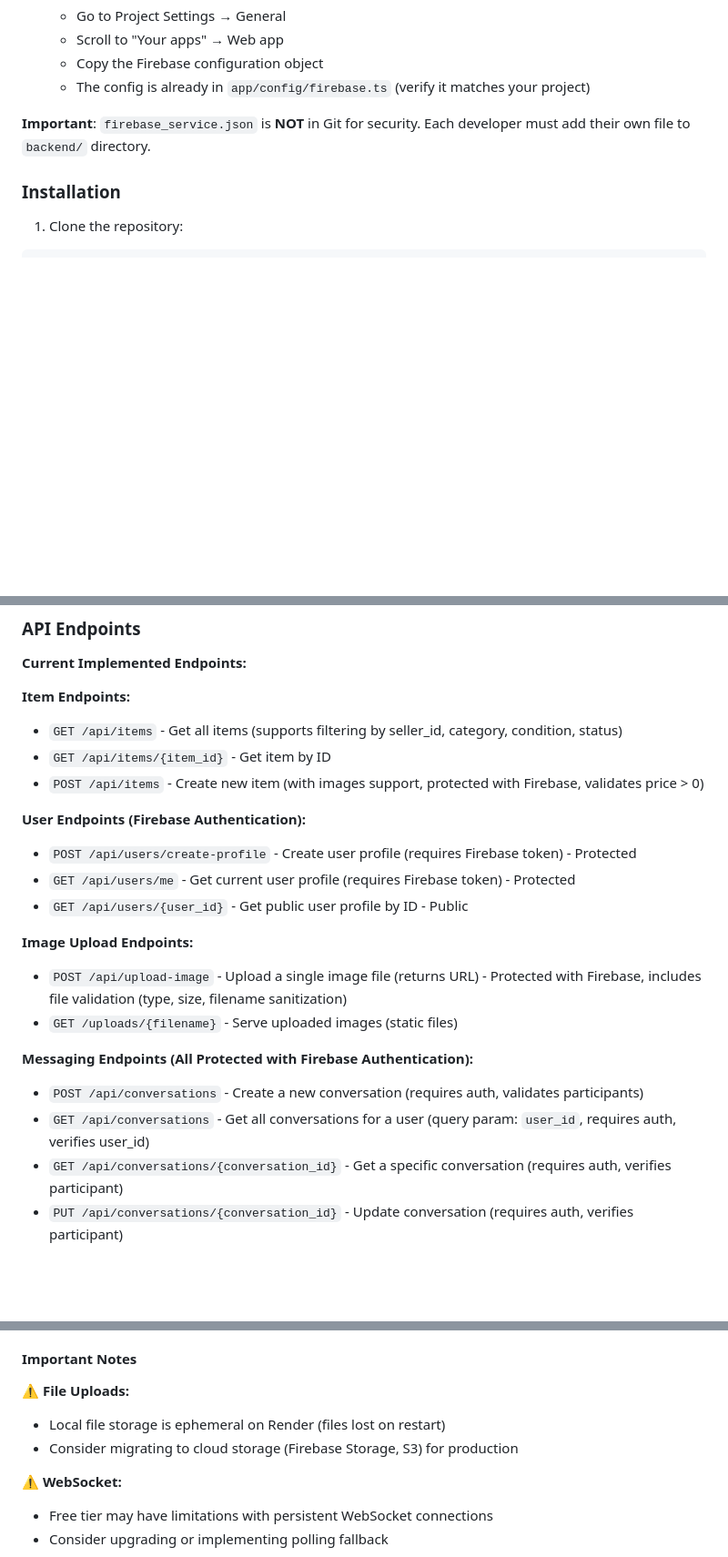
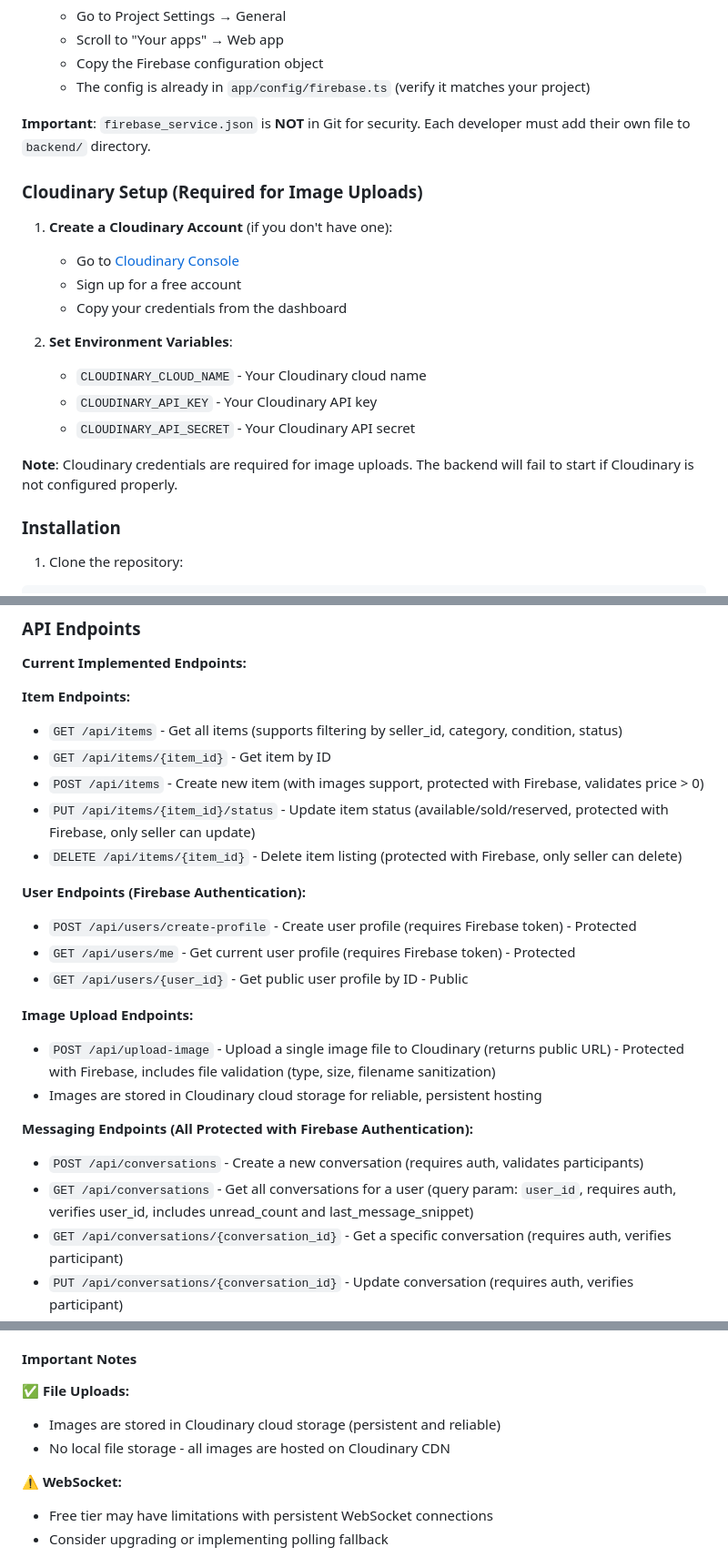
Before and after one commit to MarcoZengg/CodeX, a Markdown page: bu_trift/README.md, 3 parts joined by grey strips. Shown at 91% size. GitHub-like rendering; blank space fills up the shorter version.

```diff
--- a/bu_trift/README.md
+++ b/bu_trift/README.md
@@ -252,6 +265,20 @@ bu_trift/
 
 **Important**: `firebase_service.json` is **NOT** in Git for security. Each developer must add their own file to `backend/` directory.
 
+### Cloudinary Setup (Required for Image Uploads)
+
+1. **Create a Cloudinary Account** (if you don't have one):
+   - Go to [Cloudinary Console](https://cloudinary.com/console)
+   - Sign up for a free account
+   - Copy your credentials from the dashboard
+
+2. **Set Environment Variables**:
+   - `CLOUDINARY_CLOUD_NAME` - Your Cloudinary cloud name
+   - `CLOUDINARY_API_KEY` - Your Cloudinary API key
+   - `CLOUDINARY_API_SECRET` - Your Cloudinary API secret
+
+**Note**: Cloudinary credentials are required for image uploads. The backend will fail to start if Cloudinary is not configured properly.
+
 ### Installation
 
 1. Clone the repository:
@@ -384,6 +413,8 @@ Or use a production ASGI server like Gunicorn with Uvicorn workers.
 - `GET /api/items` - Get all items (supports filtering by seller_id, category, condition, status)
 - `GET /api/items/{item_id}` - Get item by ID
 - `POST /api/items` - Create new item (with images support, protected with Firebase, validates price > 0)
+- `PUT /api/items/{item_id}/status` - Update item status (available/sold/reserved, protected with Firebase, only seller can update)
+- `DELETE /api/items/{item_id}` - Delete item listing (protected with Firebase, only seller can delete)
 
 **User Endpoints (Firebase Authentication):**
 - `POST /api/users/create-profile` - Create user profile (requires Firebase token) - Protected
@@ -391,12 +422,12 @@ Or use a production ASGI server like Gunicorn with Uvicorn workers.
 - `GET /api/users/{user_id}` - Get public user profile by ID - Public
 
 **Image Upload Endpoints:**
-- `POST /api/upload-image` - Upload a single image file (returns URL) - Protected with Firebase, includes file validation (type, size, filename sanitization)
-- `GET /uploads/{filename}` - Serve uploaded images (static files)
+- `POST /api/upload-image` - Upload a single image file to Cloudinary (returns public URL) - Protected with Firebase, includes file validation (type, size, filename sanitization)
+- Images are stored in Cloudinary cloud storage for reliable, persistent hosting
 
 **Messaging Endpoints (All Protected with Firebase Authentication):**
 - `POST /api/conversations` - Create a new conversation (requires auth, validates participants)
-- `GET /api/conversations` - Get all conversations for a user (query param: `user_id`, requires auth, verifies user_id)
+- `GET /api/conversations` - Get all conversations for a user (query param: `user_id`, requires auth, verifies user_id, includes unread_count and last_message_snippet)
 - `GET /api/conversations/{conversation_id}` - Get a specific conversation (requires auth, verifies participant)
 - `PUT /api/conversations/{conversation_id}` - Update conversation (requires auth, verifies participant)
 - `DELETE /api/conversations/{conversation_id}` - Delete conversation (requires auth, verifies participant)
@@ -668,9 +720,9 @@ The application is **production-ready** and can be deployed to Render with full
 
 #### Important Notes
 
-⚠️ **File Uploads:**
-- Local file storage is ephemeral on Render (files lost on restart)
-- Consider migrating to cloud storage (Firebase Storage, S3) for production
+✅ **File Uploads:**
+- Images are stored in Cloudinary cloud storage (persistent and reliable)
+- No local file storage - all images are hosted on Cloudinary CDN
 
 ⚠️ **WebSocket:**
 - Free tier may have limitations with persistent WebSocket connections
```
Also changed, not shown: other parts of bu_trift/README.md (+50 -14 lines).
